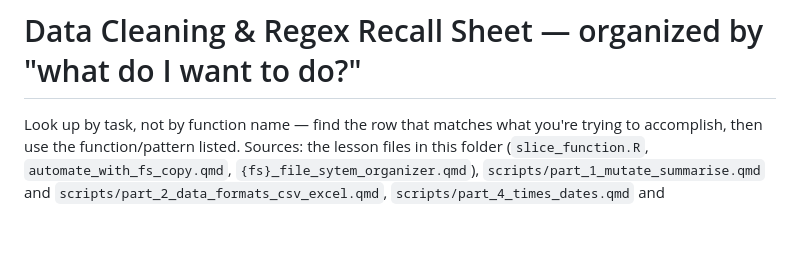
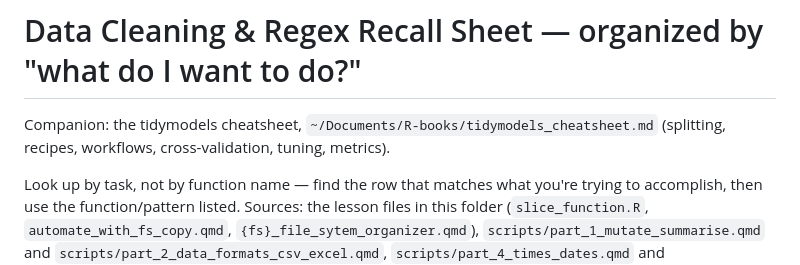
Before and after one commit to AlbertoF53/r_data_cleanning_master_class, a Markdown page: function_cheatsheet.md, the part around the change. Rendered like a GitHub page; blank space fills up the shorter version.

Commit message:
Link function cheatsheet to tidymodels cheatsheet
Co-Authored-By: Claude Opus 5.5 <noreply@anthropic.com>

```diff
--- a/function_cheatsheet.md
+++ b/function_cheatsheet.md
@@ -1,4 +1,6 @@
 # Data Cleaning & Regex Recall Sheet — organized by "what do I want to do?"
+
+Companion: the tidymodels cheatsheet, `~/Documents/R-books/tidymodels_cheatsheet.md` (splitting, recipes, workflows, cross-validation, tuning, metrics).
 
 Look up by task, not by function name — find the row that matches what you're
 trying to accomplish, then use the function/pattern listed. Sources: the
```
